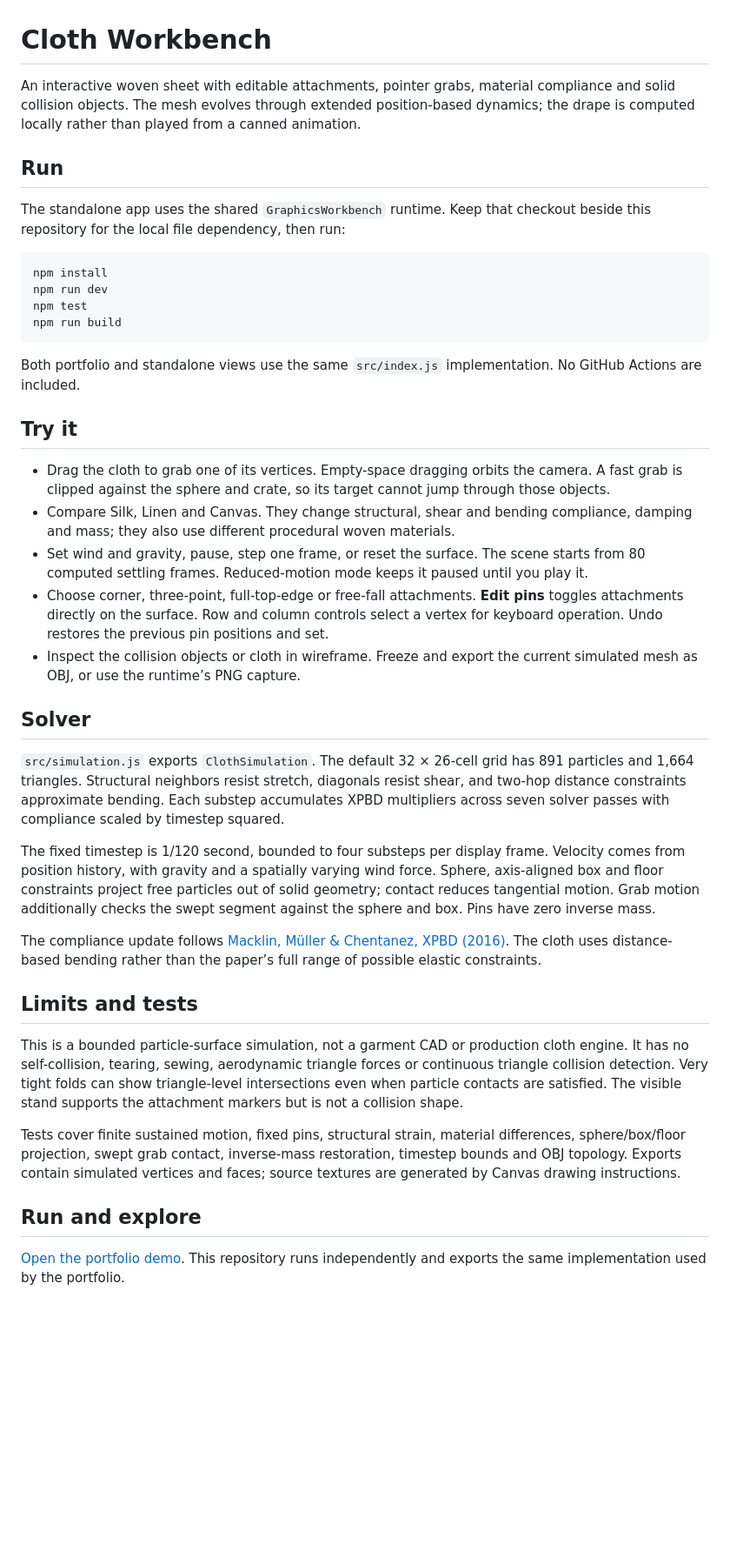
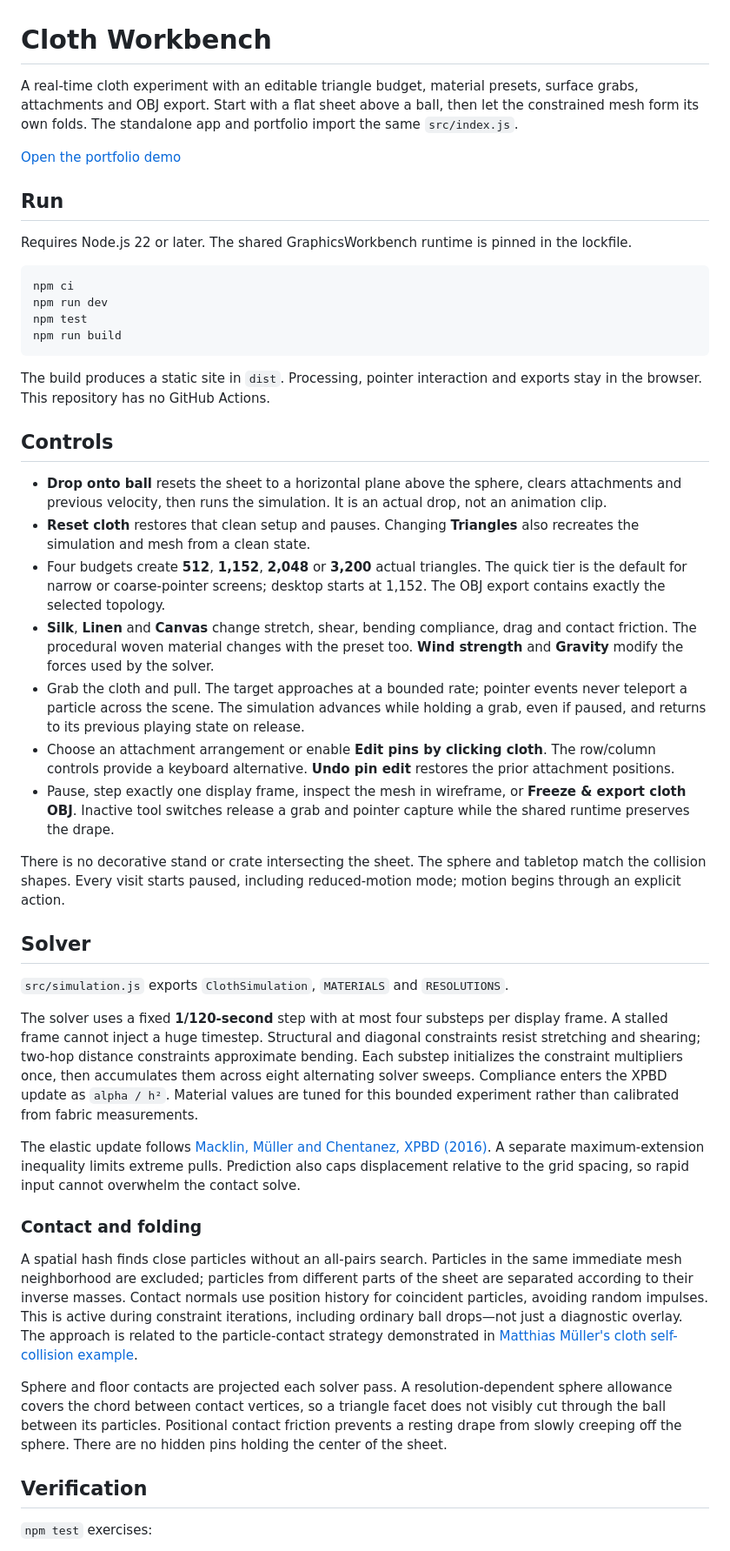
Before and after one commit to Zachshotamartin/ClothWorkbench, a Markdown page: README.md, the part around one of its changes. Shown at 87% size. GitHub-like rendering; blank space fills up the shorter version.

````diff
--- a/README.md
+++ b/README.md
@@ -1,43 +1,49 @@
 # Cloth Workbench
 
-An interactive woven sheet with editable attachments, pointer grabs, material compliance and solid collision objects. The mesh evolves through extended position-based dynamics; the drape is computed locally rather than played from a canned animation.
+A real-time cloth experiment with an editable triangle budget, material presets, surface grabs, attachments and OBJ export. Start with a flat sheet above a ball, then let the constrained mesh form its own folds. The standalone app and portfolio import the same `src/index.js`.
+
+[Open the portfolio demo](https://zachsm.com/experiments/cloth-workbench)
 
 ## Run
 
-The standalone app uses the shared `GraphicsWorkbench` runtime. Keep that checkout beside this repository for the local file dependency, then run:
+Requires Node.js 22 or later. The shared GraphicsWorkbench runtime is pinned in the lockfile.
 
 ```sh
-npm install
+npm ci
 npm run dev
 npm test
 npm run build
 ```
 
-Both portfolio and standalone views use the same `src/index.js` implementation. No GitHub Actions are included.
+The build produces a static site in `dist`. Processing, pointer interaction and exports stay in the browser. This repository has no GitHub Actions.
 
-## Try it
+## Controls
 
-- Drag the cloth to grab one of its vertices. Empty-space dragging orbits the camera. A fast grab is clipped against the sphere and crate, so its target cannot jump through those objects.
-- Compare Silk, Linen and Canvas. They change structural, shear and bending compliance, damping and mass; they also use different procedural woven materials.
-- Set wind and gravity, pause, step one frame, or reset the surface. The scene starts from 80 computed settling frames. Reduced-motion mode keeps it paused until you play it.
-- Choose corner, three-point, full-top-edge or free-fall attachments. **Edit pins** toggles attachments directly on the surface. Row and column controls select a vertex for keyboard operation. Undo restores the previous pin positions and set.
-- Inspect the collision objects or cloth in wireframe. Freeze and export the current simulated mesh as OBJ, or use the runtime’s PNG capture.
+- **Drop onto ball** resets the sheet to a horizontal plane above the sphere, clears attachments and previous velocity, then runs the simulation. It is an actual drop, not an animation clip.
+- **Reset cloth** restores that clean setup and pauses. Changing **Triangles** also recreates the simulation and mesh from a clean state.
+- Four budgets create **512**, **1,152**, **2,048** or **3,200** actual triangles. The quick tier is the default for narrow or coarse-pointer screens; desktop starts at 1,152. The OBJ export contains exactly the selected topology.
+- **Silk**, **Linen** and **Canvas** change stretch, shear, bending compliance, drag and contact friction. The procedural woven material changes with the preset too. **Wind strength** and **Gravity** modify the forces used by the solver.
+- Grab the cloth and pull. The target approaches at a bounded rate; pointer events never teleport a particle across the scene. The simulation advances while holding a grab, even if paused, and returns to its previous playing state on release.
+- Choose an attachment arrangement or enable **Edit pins by clicking cloth**. The row/column controls provide a keyboard alternative. **Undo pin edit** restores the prior attachment positions.
+- Pause, step exactly one display frame, inspect the mesh in wireframe, or **Freeze & export cloth OBJ**. Inactive tool switches release a grab and pointer capture while the shared runtime preserves the drape.
+
+There is no decorative stand or crate intersecting the sheet. The sphere and tabletop match the collision shapes. Every visit starts paused, including reduced-motion mode; motion begins through an explicit action.
 
 ## Solver
 
-`src/simulation.js` exports `ClothSimulation`. The default 32 × 26-cell grid has 891 particles and 1,664 triangles. Structural neighbors resist stretch, diagonals resist shear, and two-hop distance constraints approximate bending. Each substep accumulates XPBD multipliers across seven solver passes with compliance scaled by timestep squared.
+`src/simulation.js` exports `ClothSimulation`, `MATERIALS` and `RESOLUTIONS`.
 
-The fixed timestep is 1/120 second, bounded to four substeps per display frame. Velocity comes from position history, with gravity and a spatially varying wind force. Sphere, axis-aligned box and floor constraints project free particles out of solid geometry; contact reduces tangential motion. Grab motion additionally checks the swept segment against the sphere and box. Pins have zero inverse mass.
+The solver uses a fixed **1/120-second** step with at most four substeps per display frame. A stalled frame cannot inject a huge timestep. Structural and diagonal constraints resist stretching and shearing; two-hop distance constraints approximate bending. Each substep initializes the constraint multipliers once, then accumulates them across eight alternating solver sweeps. Compliance enters the XPBD update as `alpha / h²`. Material values are tuned for this bounded experiment rather than calibrated from fabric measurements.
 
-The compliance update follows [Macklin, Müller & Chentanez, XPBD (2016)](https://matthias-research.github.io/pages/publications/XPBD.pdf). The cloth uses distance-based bending rather than the paper’s full range of possible elastic constraints.
+The elastic update follows [Macklin, Müller and Chentanez, XPBD (2016)](https://matthias-research.github.io/pages/publications/XPBD.pdf). A separate maximum-extension inequality limits extreme pulls. Prediction also caps displacement relative to the grid spacing, so rapid input cannot overwhelm the contact solve.
 
-## Limits and tests
+### Contact and folding
 
-This is a bounded particle-surface simulation, not a garment CAD or production cloth engine. It has no self-collision, tearing, sewing, aerodynamic triangle forces or continuous triangle collision detection. Very tight folds can show triangle-level intersections even when particle contacts are satisfied. The visible stand supports the attachment markers but is not a collision shape.
+A spatial hash finds close particles without an all-pairs search. Particles in the same immediate mesh neighborhood are excluded; particles from different parts of the sheet are separated according to their inverse masses. Contact normals use position history for coincident particles, avoiding random impulses. This is active during constraint iterations, including ordinary ball drops—not just a diagnostic overlay. The approach is related to the particle-contact strategy demonstrated in [Matthias Müller's cloth self-collision example](https://matthias-research.github.io/pages/tenMinutePhysics/15-selfCollision.html).
 
-Tests cover finite sustained motion, fixed pins, structural strain, material differences, sphere/box/floor projection, swept grab contact, inverse-mass restoration, timestep bounds and OBJ topology. Exports contain simulated vertices and faces; source textures are generated by Canvas drawing instructions.
+Sphere and floor contacts are projected each solver pass. A resolution-dependent sphere allowance covers the chord between contact vertices, so a triangle facet does not visibly cut through the ball between its particles. Positional contact friction prevents a resting drape from slowly creeping off the sphere. There are no hidden pins holding the center of the sheet.
 
-## Run and explore
+## Verification
 
-[Open the portfolio demo](https://zachsm.com/experiments/cloth-workbench). This repository runs independently and exports the same implementation used by the portfolio.
+`npm test` exercises:
 
````
Also changed, not shown: other parts of README.md (+14 -12 lines), NOTES.md (+8 -5 lines), examples/01.png, examples/02.png, 6 other files.
